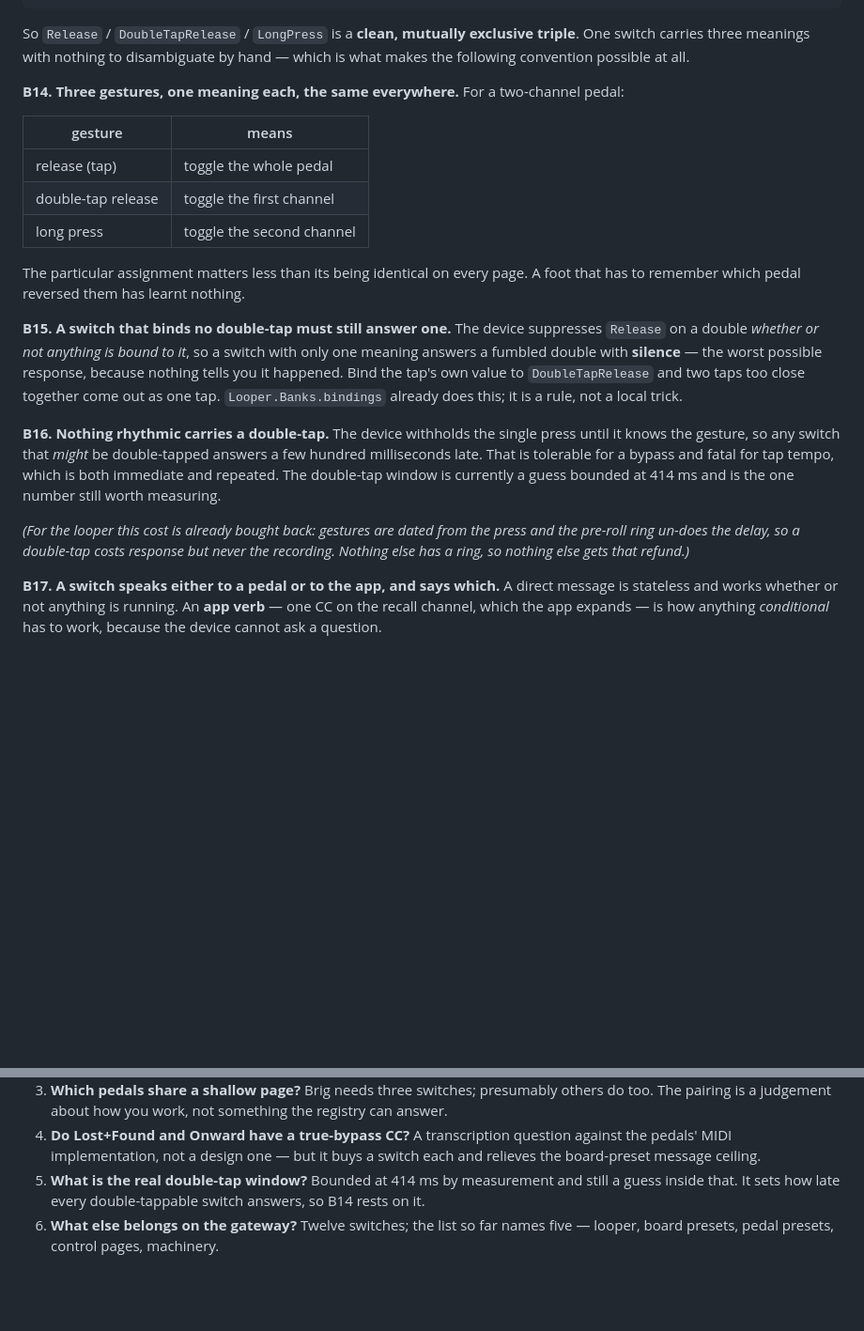
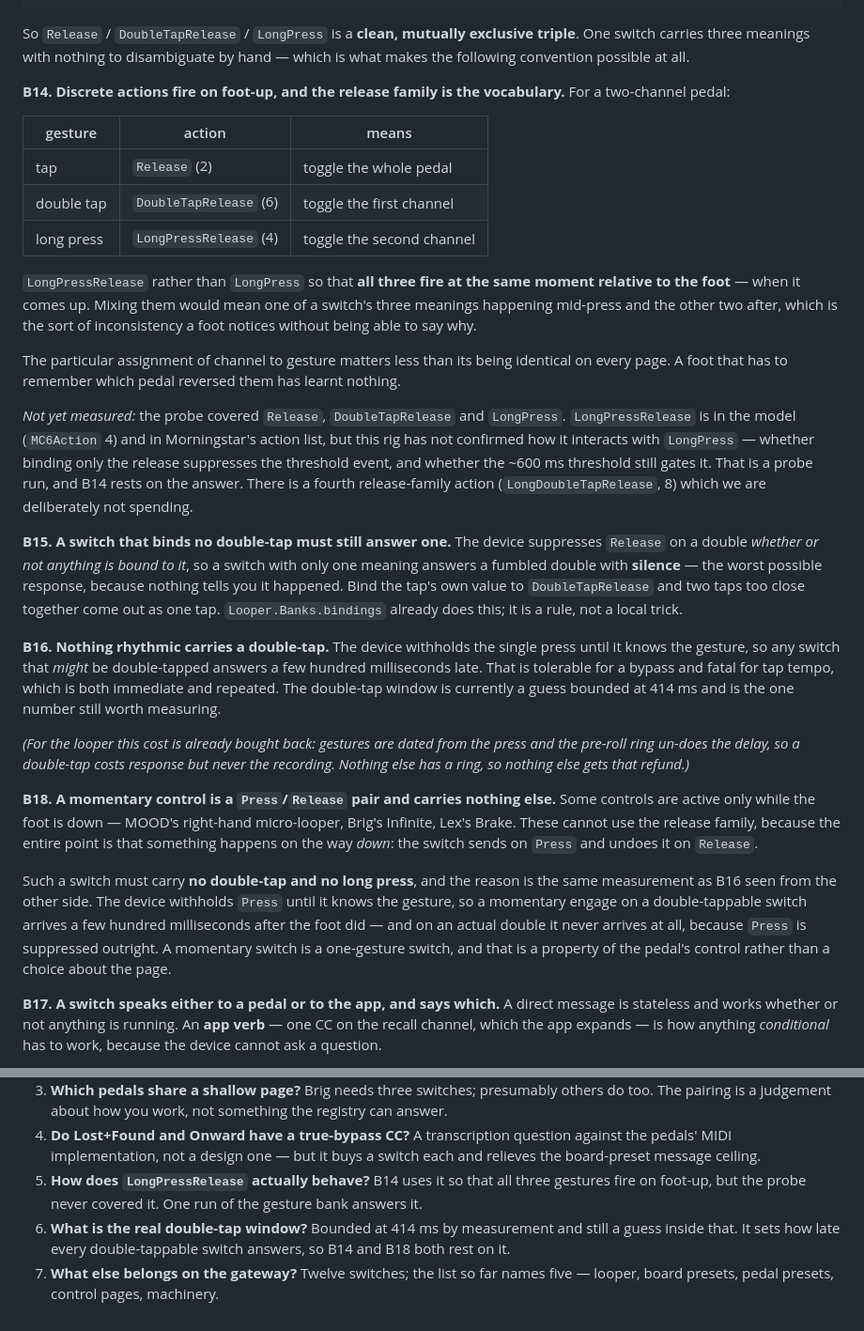
Before and after one commit to afcondon/producing-with-your-feet, a Markdown page: docs/DESIGN-BANKS.md, 2 parts joined by grey strips. Shown at 94% size. Rendered like a GitHub page; blank space fills up the shorter version.

Commit message:
The release family, and momentary switches are one-gesture switches
Andrew: `LongPressRelease` exists, so the whole vocabulary can fire on
foot-up. He is right — action 4 is in the model and in Morningstar's
list, alongside a fourth release-family action we are choosing not to
spend. B14 now uses it, so a switch's three meanings all happen at the
same moment relative to the foot instead of one arriving mid-press.
Flagged as modelled-but-not-probed: the run that measured the triple
never covered it, and B14 rests on the answer.

And the exception he named is a rule of its own. A control that is
active only while the foot is down — MOOD's right-hand micro-looper,
Brig's Infinite, Lex's Brake — cannot use the release family at all,
because the point is that something happens on the way DOWN. Those are
`Press`/`Release` pairs, and they must carry no other gesture: the
device withholds `Press` until it knows, so a momentary engage on a
double-tappable switch is late by the double-tap window, and on an
actual double it never arrives, because `Press` is suppressed outright.
A momentary switch is a one-gesture switch, and that follows from the
pedal's control rather than from any choice about the page.

Same measurement as B16, seen from the other side.

Co-Authored-By: Claude Opus 5 <noreply@anthropic.com>
Claude-Session: https://claude.ai/code/session_019FJgbKVxkFvFPXApC7r9HX

```diff
--- a/docs/DESIGN-BANKS.md
+++ b/docs/DESIGN-BANKS.md
@@ -277,17 +277,31 @@ So `Release` / `DoubleTapRelease` / `LongPress` is a **clean, mutually exclusive
 triple**. One switch carries three meanings with nothing to disambiguate by
 hand — which is what makes the following convention possible at all.
 
-**B14. Three gestures, one meaning each, the same everywhere.** For a
-two-channel pedal:
+**B14. Discrete actions fire on foot-up, and the release family is the
+vocabulary.** For a two-channel pedal:
 
-| gesture | means |
-|---|---|
-| release (tap) | toggle the whole pedal |
-| double-tap release | toggle the first channel |
-| long press | toggle the second channel |
+| gesture | action | means |
+|---|---|---|
+| tap | `Release` (2) | toggle the whole pedal |
+| double tap | `DoubleTapRelease` (6) | toggle the first channel |
+| long press | `LongPressRelease` (4) | toggle the second channel |
 
-The particular assignment matters less than its being identical on every page.
-A foot that has to remember which pedal reversed them has learnt nothing.
+`LongPressRelease` rather than `LongPress` so that **all three fire at the same
+moment relative to the foot** — when it comes up. Mixing them would mean one of
+a switch's three meanings happening mid-press and the other two after, which is
+the sort of inconsistency a foot notices without being able to say why.
+
+The particular assignment of channel to gesture matters less than its being
+identical on every page. A foot that has to remember which pedal reversed them
+has learnt nothing.
+
+*Not yet measured:* the probe covered `Release`, `DoubleTapRelease` and
+`LongPress`. `LongPressRelease` is in the model (`MC6Action` 4) and in
+Morningstar's action list, but this rig has not confirmed how it interacts with
+`LongPress` — whether binding only the release suppresses the threshold event,
+and whether the ~600 ms threshold still gates it. That is a probe run, and B14
+rests on the answer. There is a fourth release-family action
+(`LongDoubleTapRelease`, 8) which we are deliberately not spending.
 
 **B15. A switch that binds no double-tap must still answer one.** The device
 suppresses `Release` on a double *whether or not anything is bound to it*, so a
@@ -307,6 +321,20 @@ measuring.
 press and the pre-roll ring un-does the delay, so a double-tap costs response
 but never the recording. Nothing else has a ring, so nothing else gets that
 refund.)*
+
+**B18. A momentary control is a `Press`/`Release` pair and carries nothing
+else.** Some controls are active only while the foot is down — MOOD's right-hand
+micro-looper, Brig's Infinite, Lex's Brake. These cannot use the release family,
+because the entire point is that something happens on the way *down*: the switch
+sends on `Press` and undoes it on `Release`.
+
+Such a switch must carry **no double-tap and no long press**, and the reason is
+the same measurement as B16 seen from the other side. The device withholds
+`Press` until it knows the gesture, so a momentary engage on a double-tappable
+switch arrives a few hundred milliseconds after the foot did — and on an actual
+double it never arrives at all, because `Press` is suppressed outright. A
+momentary switch is a one-gesture switch, and that is a property of the pedal's
+control rather than a choice about the page.
 
 **B17. A switch speaks either to a pedal or to the app, and says which.** A
 direct message is stateless and works whether or not anything is running. An
@@ -419,8 +447,11 @@ re-litigated:
 4. **Do Lost+Found and Onward have a true-bypass CC?** A transcription question
    against the pedals' MIDI implementation, not a design one — but it buys a
    switch each and relieves the board-preset message ceiling.
-5. **What is the real double-tap window?** Bounded at 414 ms by measurement and
+5. **How does `LongPressRelease` actually behave?** B14 uses it so that all
+   three gestures fire on foot-up, but the probe never covered it. One run of
+   the gesture bank answers it.
+6. **What is the real double-tap window?** Bounded at 414 ms by measurement and
    still a guess inside that. It sets how late every double-tappable switch
-   answers, so B14 rests on it.
-6. **What else belongs on the gateway?** Twelve switches; the list so far names
+   answers, so B14 and B18 both rest on it.
+7. **What else belongs on the gateway?** Twelve switches; the list so far names
    five — looper, board presets, pedal presets, control pages, machinery.
```
